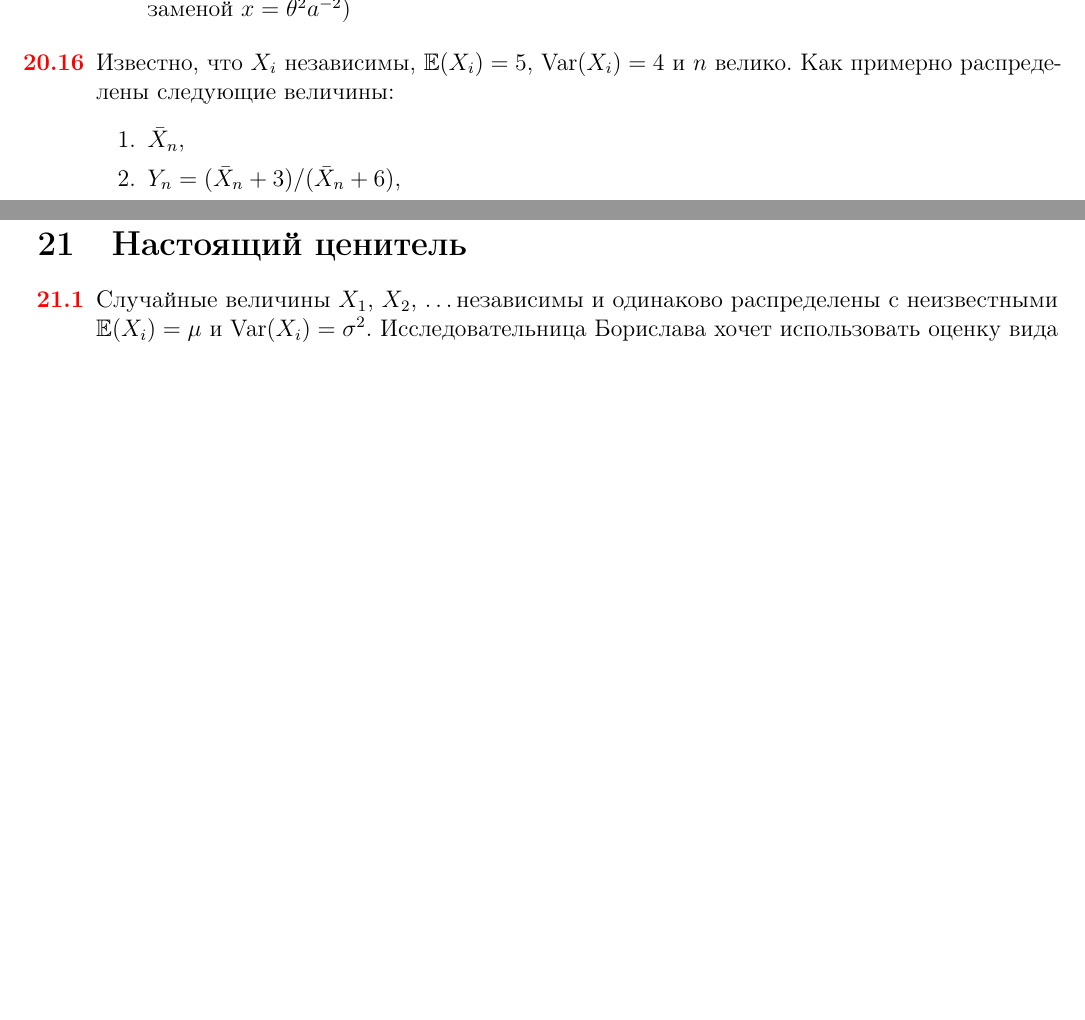
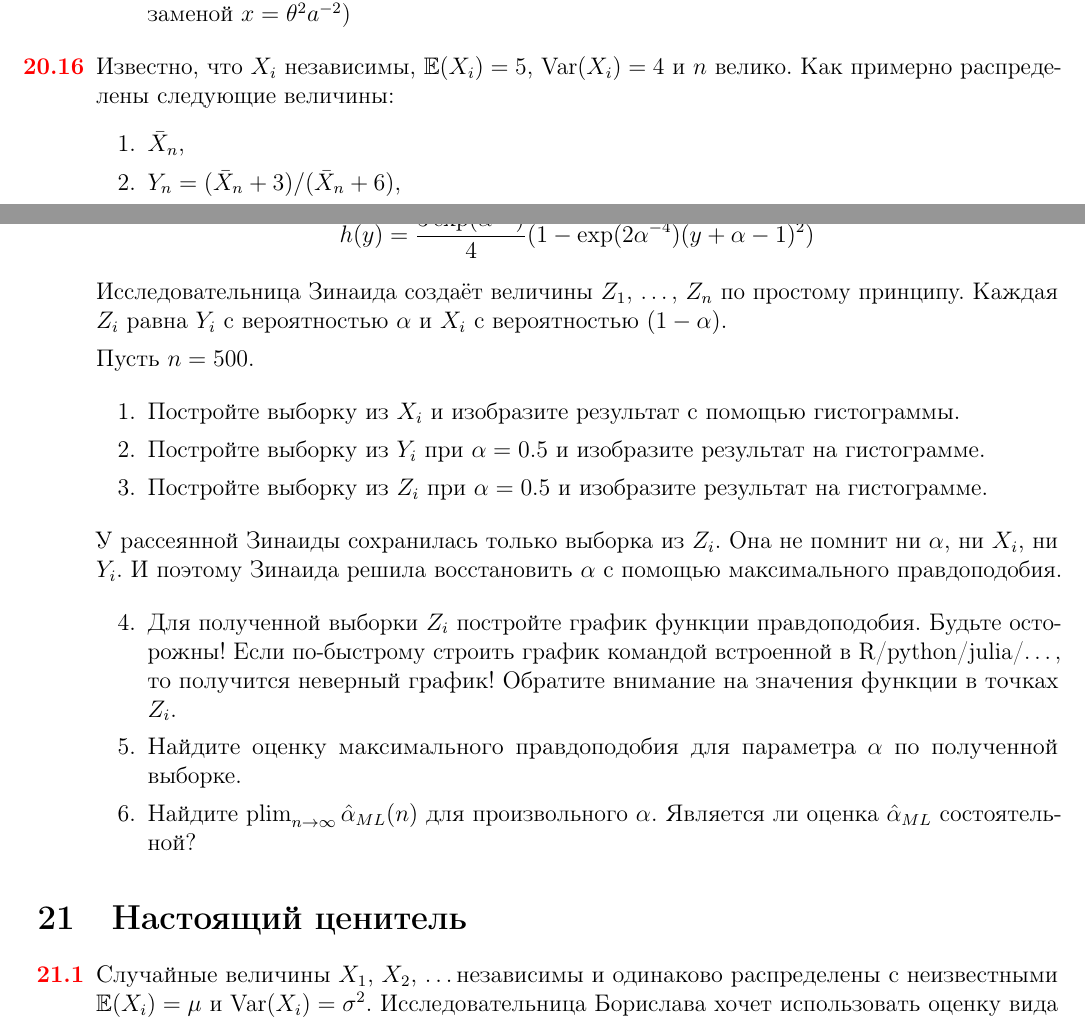
Before and after one commit to bdemeshev/probability_pro, a LaTeX document (probability_pro.tex): two parts of pages 35 and 36 of 59 before the commit and two parts of pages 35 and 37 of 61 after it, joined at a grey line, cut at the place of the change, the shorter picture padded with empty space. The pictures show the PDF file probability_pro.pdf that the author committed with the source.

Commit message:
inconsistent mle example

```diff
--- a/probability_pro.tex
+++ b/probability_pro.tex
@@ -3107,3 +3107,36 @@ W=\begin{pmatrix}
 \begin{sol}
 \end{sol}
 \end{problem}
+
+
+\begin{problem}
+
+Величины $X_1$, \ldots, $X_n$ независимы и равномерны на отрезке $[-1; 1]$. Величины $Y_1$, \ldots, $Y_n$ независимы и имеют на отрезке $[-1; 1]$ функцию плотности
+
+\[
+h(y) = \frac{3\exp(\alpha^{-4})}{4}(1 - \exp(2\alpha^{-4})(y+\alpha - 1)^2)
+\]
+
+Исследовательница Зинаида создаёт величины $Z_1$, \ldots, $Z_n$ по простому принципу. Каждая $Z_i$ равна $Y_i$ с вероятностью $\alpha$ и $X_i$ с вероятностью $(1-\alpha)$.
+
+Пусть $n=500$.
+
+\begin{enumerate}
+\item Постройте выборку из $X_i$ и изобразите результат с помощью гистограммы.
+\item Постройте выборку из $Y_i$ при $\alpha = 0.5$ и изобразите результат на гистограмме.
+\item Постройте выборку из $Z_i$ при $\alpha = 0.5$ и изобразите результат на гистограмме.
+\end{enumerate}
+
+У рассеянной Зинаиды сохранилась только выборка из $Z_i$. Она не помнит ни $\alpha$, ни $X_i$, ни $Y_i$. И поэтому Зинаида решила восстановить $\alpha$ с помощью максимального правдоподобия.
+
+\begin{enumerate}[resume]
+
+\item Для полученной выборки $Z_i$ постройте график функции правдоподобия. Будьте осторожны! Если по-быстрому строить график командой встроенной в R/python/julia/\ldots, то получится неверный график! Обратите внимание на значения функции в точках $Z_i$.
+
+\item Найдите оценку максимального правдоподобия для параметра $\alpha$ по полученной выборке.
+
+\item Найдите $\plim_{n\to\infty} \hat\alpha_{ML}(n)$ для произвольного $\alpha$. Является ли оценка $\hat\alpha_{ML}$ состоятельной?
+
+\end{enumerate}
+
+\begin{sol}
```
Also changed, not shown: all_solutions.tex (+4 -0 lines), probability_pro.pdf, probability_pro.tex (9 more changed lines).
